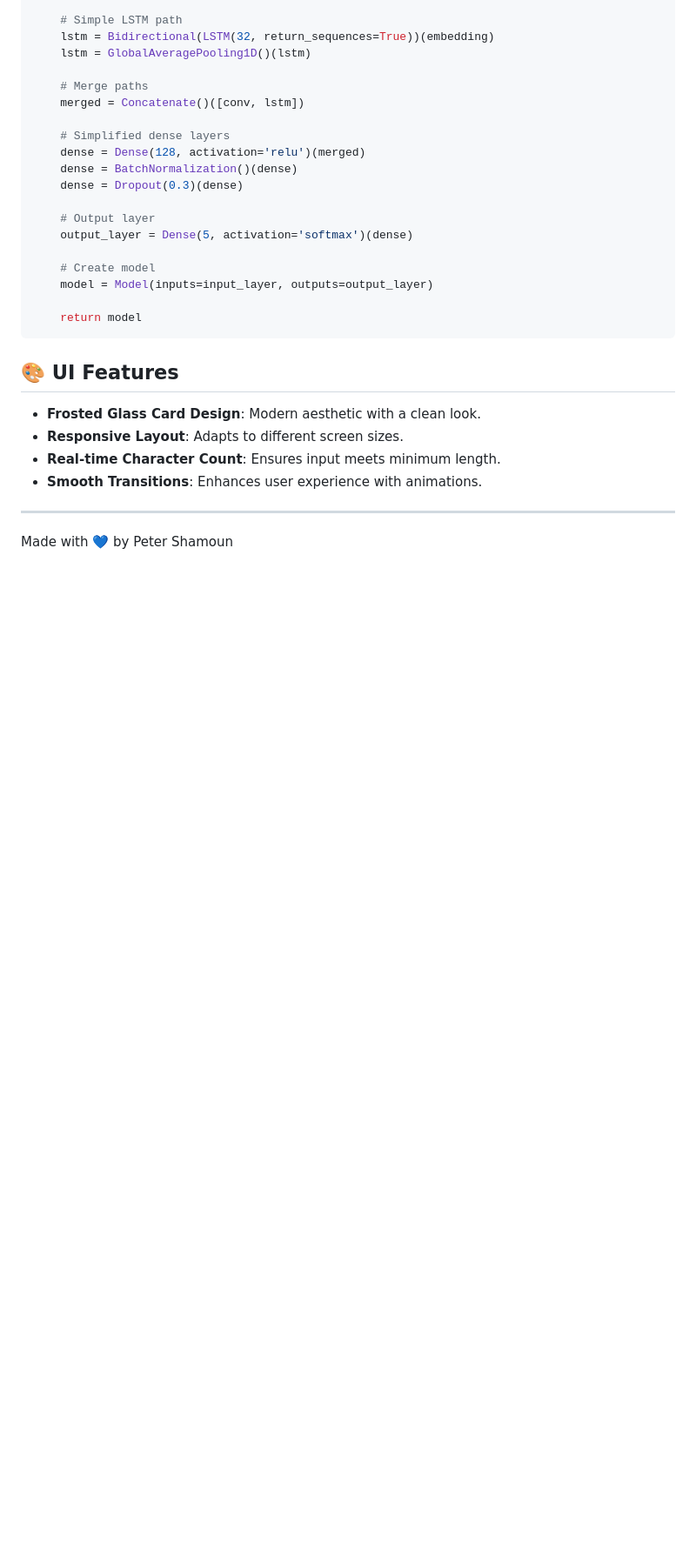
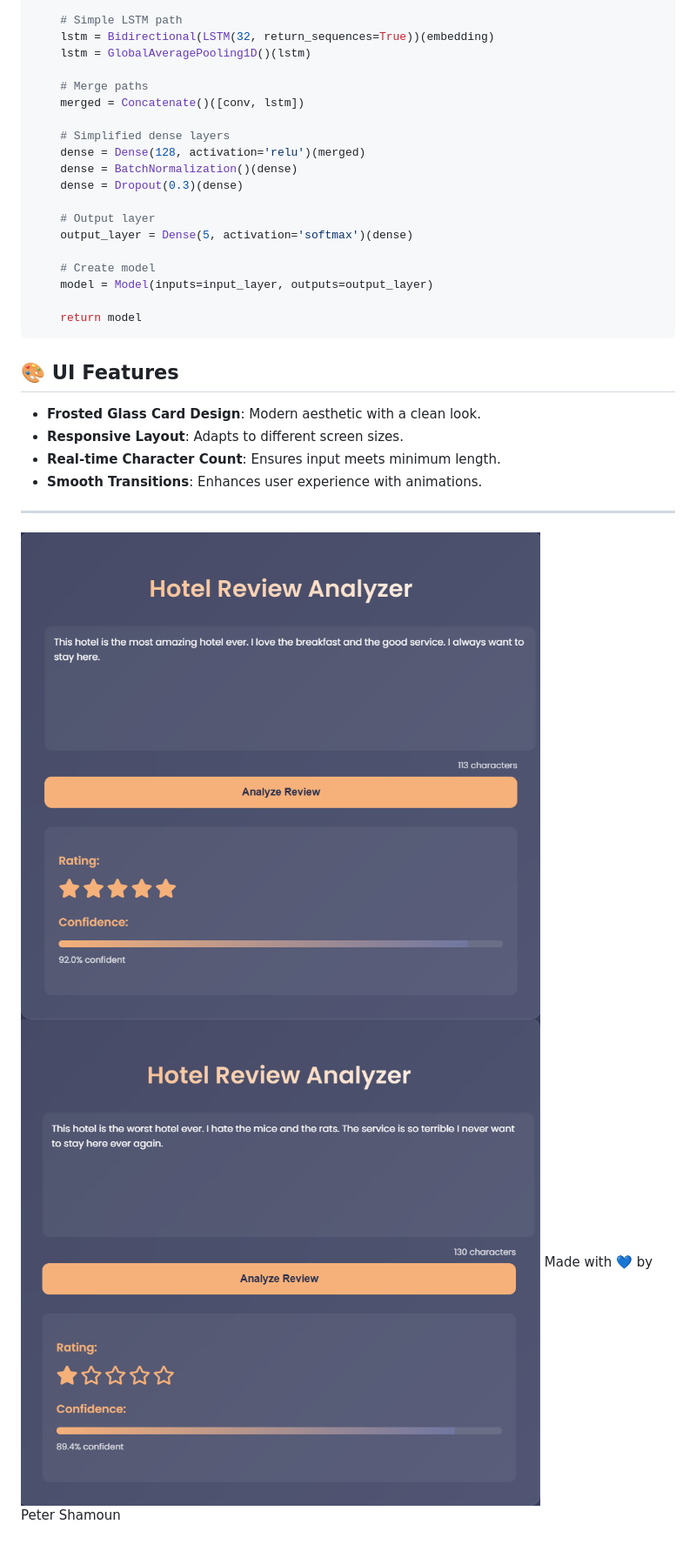
Before and after one commit to Peter-Shamoun/Tripadvisor-Sentiment-Analysis, a Markdown page: README.md, the part around the change. Shown at 87% size. Rendered like a GitHub page; blank space fills up the shorter version.

```diff
--- a/README.md
+++ b/README.md
@@ -114,5 +114,6 @@ def create_model(vocab_size):
 - **Smooth Transitions**: Enhances user experience with animations.
 
 ---
-
+![Good Review](good_review.png)
+![Bad Review](bad_review.png)
 Made with 💙 by Peter Shamoun
```
